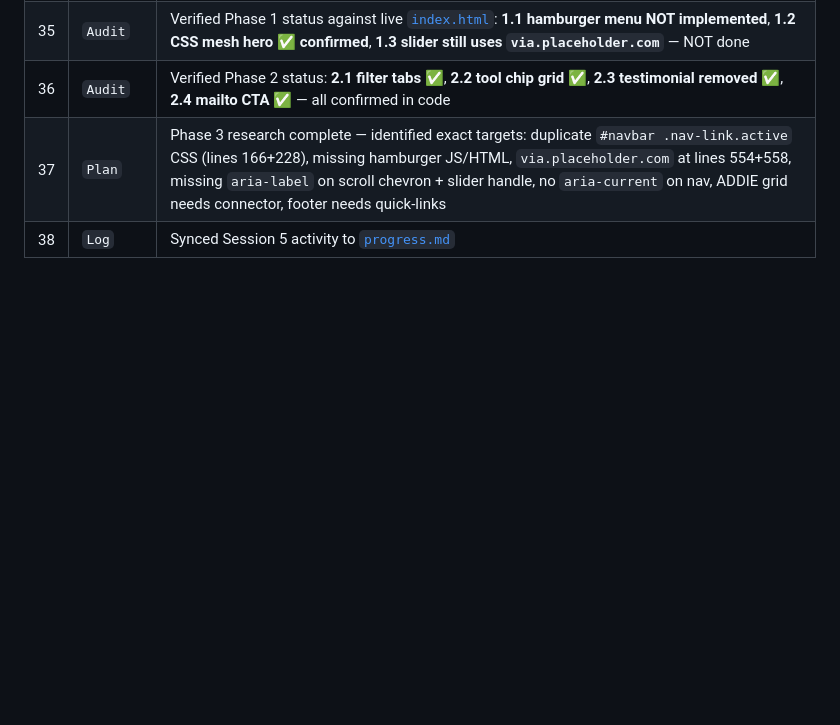
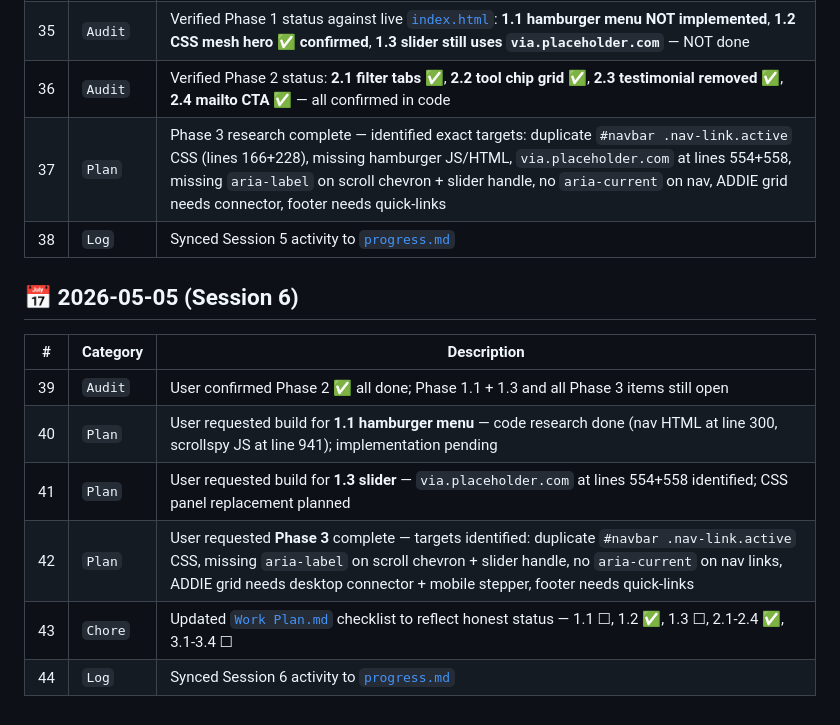
Before and after one commit to jiansuphd/portfolio, a Markdown page: 00_meta/progress.md, the part around the change. GitHub-like rendering; blank space fills up the shorter version.

Commit message:
docs(meta): log session 6 activity in progress.md (entries 39-44)

```diff
--- a/00_meta/progress.md
+++ b/00_meta/progress.md
@@ -61,3 +61,14 @@
 | 36 | `Audit` | Verified Phase 2 status: **2.1 filter tabs ✅**, **2.2 tool chip grid ✅**, **2.3 testimonial removed ✅**, **2.4 mailto CTA ✅** — all confirmed in code |
 | 37 | `Plan` | Phase 3 research complete — identified exact targets: duplicate `#navbar .nav-link.active` CSS (lines 166+228), missing hamburger JS/HTML, `via.placeholder.com` at lines 554+558, missing `aria-label` on scroll chevron + slider handle, no `aria-current` on nav, ADDIE grid needs connector, footer needs quick-links |
 | 38 | `Log` | Synced Session 5 activity to [`progress.md`](https://github.com/jiansuphd/portfolio/blob/main/00_meta/progress.md) |
+
+## 📅 2026-05-05 (Session 6)
+
+| # | Category | Description |
+|---|----------|-------------|
+| 39 | `Audit` | User confirmed Phase 2 ✅ all done; Phase 1.1 + 1.3 and all Phase 3 items still open |
+| 40 | `Plan` | User requested build for **1.1 hamburger menu** — code research done (nav HTML at line 300, scrollspy JS at line 941); implementation pending |
+| 41 | `Plan` | User requested build for **1.3 slider** — `via.placeholder.com` at lines 554+558 identified; CSS panel replacement planned |
+| 42 | `Plan` | User requested **Phase 3** complete — targets identified: duplicate `#navbar .nav-link.active` CSS, missing `aria-label` on scroll chevron + slider handle, no `aria-current` on nav links, ADDIE grid needs desktop connector + mobile stepper, footer needs quick-links |
+| 43 | `Chore` | Updated [`Work Plan.md`](https://github.com/jiansuphd/portfolio/blob/main/00_meta/Work%20Plan.md) checklist to reflect honest status — 1.1 ☐, 1.2 ✅, 1.3 ☐, 2.1-2.4 ✅, 3.1-3.4 ☐ |
+| 44 | `Log` | Synced Session 6 activity to [`progress.md`](https://github.com/jiansuphd/portfolio/blob/main/00_meta/progress.md) |
```
